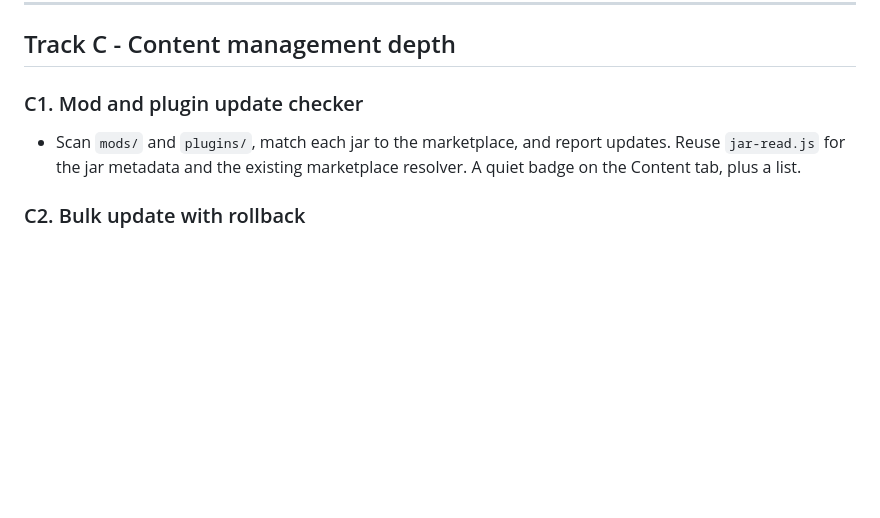
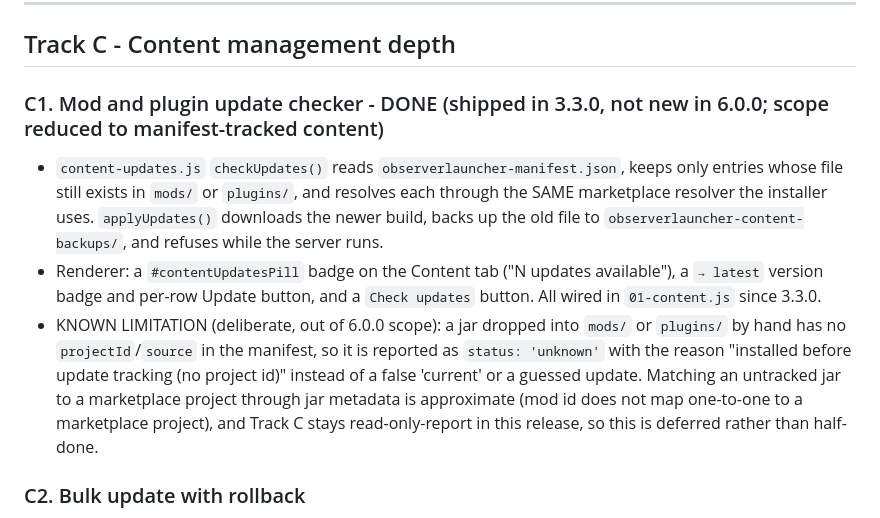
Before and after one commit to Kag4286/ObserverLauncher, a Markdown page: docs/v6.0.0-plan.md, the part around the change. Drawn GitHub-style; blank space fills up the shorter version.

Commit message:
v6.0.0: mark C1 done (shipped in 3.3.0, scope reduced to manifest-tracked content)
C1 in the 6.0.0 plan said 'scan mods/ and plugins/ and match each jar to the
marketplace'. The shipped 3.3.0 feature only checks manifest-tracked content:
a jar dropped into mods/ or plugins/ by hand has no projectId/source, so it
is reported as 'unknown' with a clear reason instead of a guessed update.
Matching an untracked jar through jar metadata is approximate (mod id does not
map one-to-one to a marketplace project), and Track C stays read-only-report,
so the user chose to accept that limitation and mark C1 DONE rather than
half-build it in 6.0.0.

Docs only, no code. Plan text and memory updated.

```diff
--- a/docs/v6.0.0-plan.md
+++ b/docs/v6.0.0-plan.md
@@ -180,11 +180,11 @@ Goal: a player is an entity with a real face and real items, not a row in a list
 
 ## Track C - Content management depth
 
-### C1. Mod and plugin update checker
+### C1. Mod and plugin update checker - DONE (shipped in 3.3.0, not new in 6.0.0; scope reduced to manifest-tracked content)
 
-- Scan `mods/` and `plugins/`, match each jar to the marketplace, and report updates. Reuse
-  `jar-read.js` for the jar metadata and the existing marketplace resolver. A quiet badge on the
-  Content tab, plus a list.
+- `content-updates.js` `checkUpdates()` reads `observerlauncher-manifest.json`, keeps only entries whose file still exists in `mods/` or `plugins/`, and resolves each through the SAME marketplace resolver the installer uses. `applyUpdates()` downloads the newer build, backs up the old file to `observerlauncher-content-backups/`, and refuses while the server runs.
+- Renderer: a `#contentUpdatesPill` badge on the Content tab ("N updates available"), a `→ latest` version badge and per-row Update button, and a `Check updates` button. All wired in `01-content.js` since 3.3.0.
+- KNOWN LIMITATION (deliberate, out of 6.0.0 scope): a jar dropped into `mods/` or `plugins/` by hand has no `projectId`/`source` in the manifest, so it is reported as `status: 'unknown'` with the reason "installed before update tracking (no project id)" instead of a false 'current' or a guessed update. Matching an untracked jar to a marketplace project through jar metadata is approximate (mod id does not map one-to-one to a marketplace project), and Track C stays read-only-report in this release, so this is deferred rather than half-done.
 
 ### C2. Bulk update with rollback
 
```
